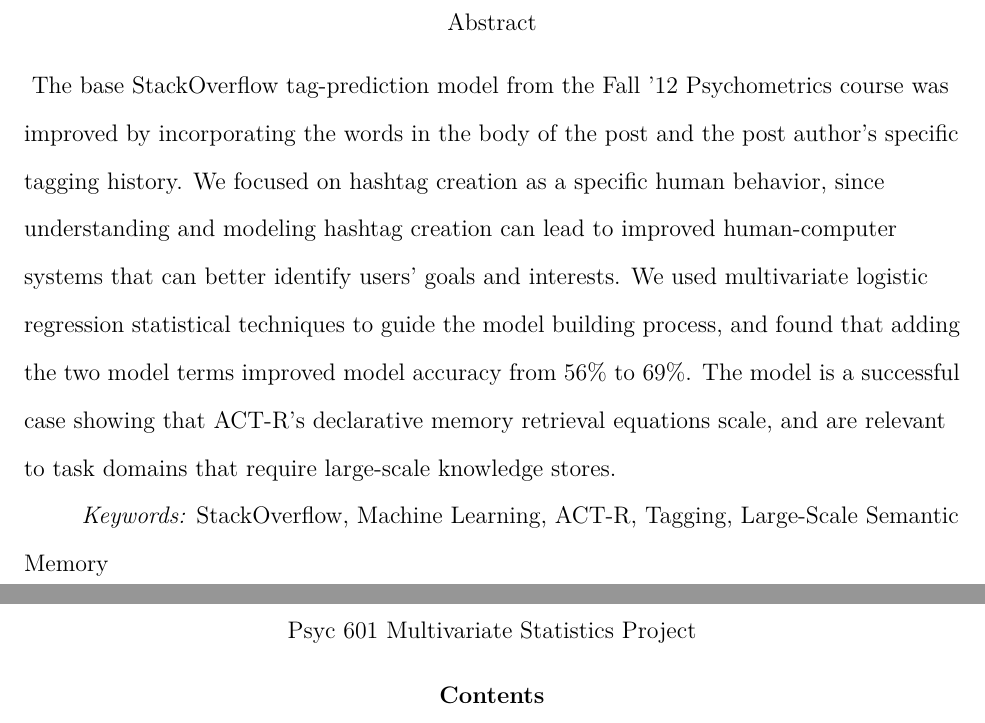
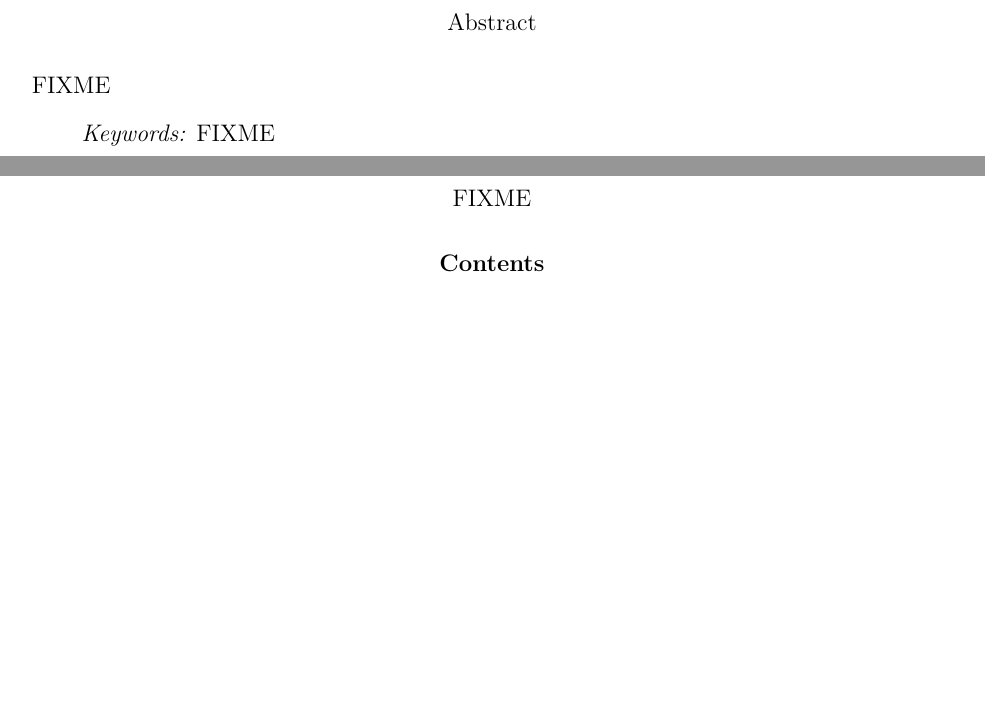
Before and after one commit to claytontstanley/dissertation, a LaTeX paper (writeups/proposal/proposal.tex): two parts of pages 2 and 3 of 24, joined at a grey line, cut so that both start at the same text, the shorter picture padded with empty space. Compiled offline with pdfLaTeX.

Commit message:
foo
Former-commit-id: 3c53327b0c4a2563025003c51db18c07c3d89a52 [formerly bc7cd4c8412fc5562d212c56fc79b75fdeac0b87]
Former-commit-id: 9b5a12674b249c6284fb576bbb3102a8c62dfb7f

```diff
--- a/writeups/proposal/proposal.tex
+++ b/writeups/proposal/proposal.tex
@@ -50,8 +50,8 @@
 % If the toc is too detailed, try limiting the depth of printed sections in the TOC:
 %\setcounter{tocdepth}{2}
 
-\title{Psyc 601 Multivariate Statistics Project}
-\shorttitle{Psyc 601 Project}
+\title{FIXME}
+\shorttitle{}
 
 \author{Clayton Stanley}
 \affiliation{Rice University}
@@ -59,13 +59,10 @@
 \leftheader{Beitzel}
 
 \abstract{
-  The base StackOverflow tag-prediction model from the Fall '12 Psychometrics course was improved by incorporating the words in the body of the post and the post author's specific tagging history.
-  We focused on hashtag creation as a specific human behavior, since understanding and modeling hashtag creation can lead to improved human-computer systems that can better identify users' goals and interests.
-  We used multivariate logistic regression statistical techniques to guide the model building process, and found that adding the two model terms improved model accuracy from 56\% to 69\%.
-  The model is a successful case showing that ACT-R's declarative memory retrieval equations scale, and are relevant to task domains that require large-scale knowledge stores.
+  FIXME
 }
 
-\keywords{StackOverflow, Machine Learning, ACT-R, Tagging, Large-Scale Semantic Memory}
+\keywords{FIXME}
 
 \begin{document}
 \maketitle
```
